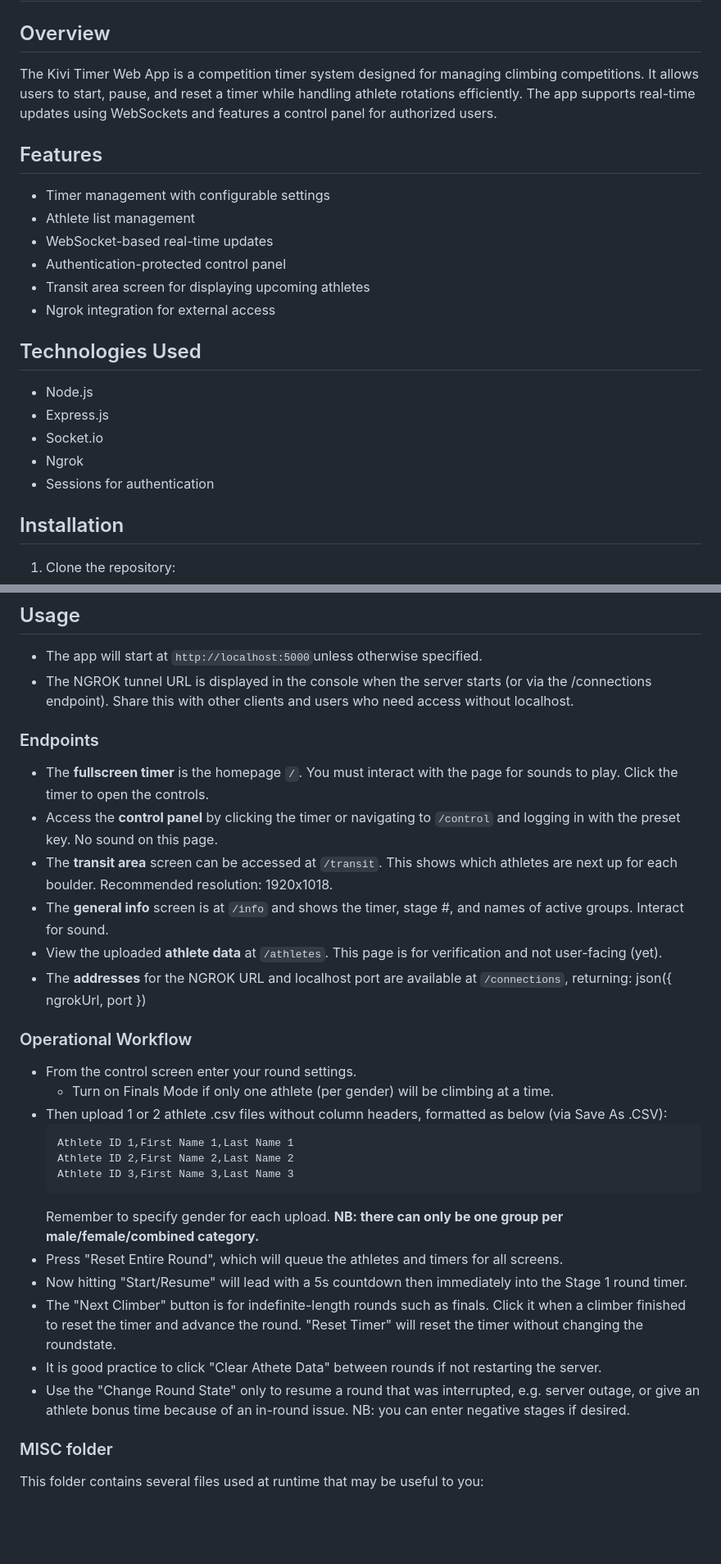
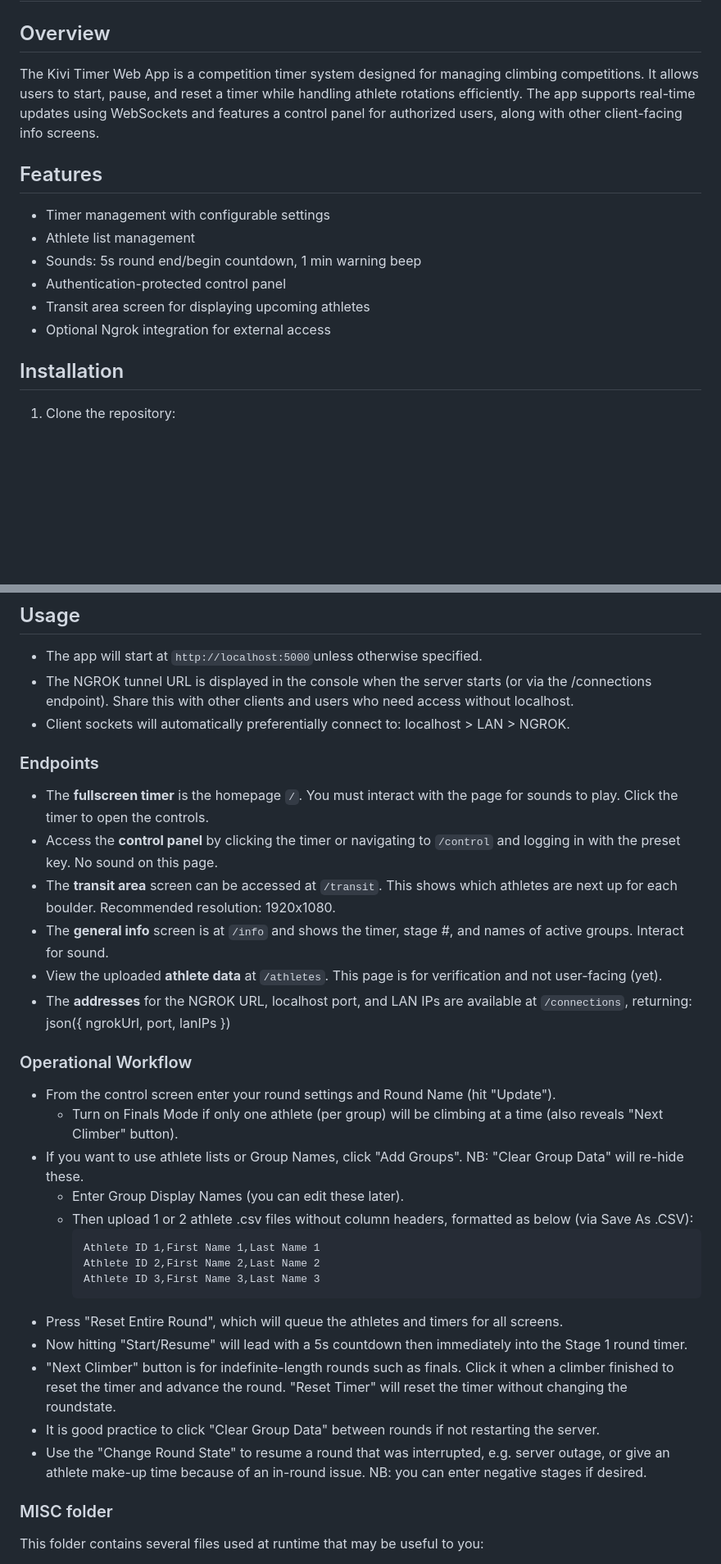
Before and after one commit to Dan-Buck/kivi-timer, a Markdown page: README.md, 2 parts joined by grey strips. Shown: that part at 82% size. Drawn GitHub-style; blank space fills up the shorter version.

````diff
--- a/README.md
+++ b/README.md
@@ -1,22 +1,15 @@
 # Kivi Timer Web App
 
 ## Overview
-The Kivi Timer Web App is a competition timer system designed for managing climbing competitions. It allows users to start, pause, and reset a timer while handling athlete rotations efficiently. The app supports real-time updates using WebSockets and features a control panel for authorized users.
+The Kivi Timer Web App is a competition timer system designed for managing climbing competitions. It allows users to start, pause, and reset a timer while handling athlete rotations efficiently. The app supports real-time updates using WebSockets and features a control panel for authorized users, along with other client-facing info screens.
 
 ## Features
 - Timer management with configurable settings
 - Athlete list management
-- WebSocket-based real-time updates
+- Sounds: 5s round end/begin countdown, 1 min warning beep
 - Authentication-protected control panel
 - Transit area screen for displaying upcoming athletes
-- Ngrok integration for external access
-
-## Technologies Used
-- Node.js
-- Express.js
-- Socket.io
-- Ngrok
-- Sessions for authentication
+- Optional Ngrok integration for external access
 
 ## Installation
 1. Clone the repository:
@@ -52,30 +45,32 @@ The Kivi Timer Web App is a competition timer system designed for managing climb
 ## Usage
 - The app will start at `http://localhost:5000`unless otherwise specified.
 - The NGROK tunnel URL is displayed in the console when the server starts (or via the /connections endpoint). Share this with other clients and users who need access without localhost.
+- Client sockets will automatically preferentially connect to: localhost > LAN > NGROK.
 
 ### Endpoints
 - The **fullscreen timer** is the homepage `/`. You must interact with the page for sounds to play. Click the timer to open the controls.
 - Access the **control panel** by clicking the timer or navigating to `/control` and logging in with the preset key. No sound on this page.
-- The **transit area** screen can be accessed at `/transit`. This shows which athletes are next up for each boulder. Recommended resolution: 1920x1018.
+- The **transit area** screen can be accessed at `/transit`. This shows which athletes are next up for each boulder. Recommended resolution: 1920x1080.
 - The **general info** screen is at `/info` and shows the timer, stage #, and names of active groups. Interact for sound.
 - View the uploaded **athlete data** at `/athletes`. This page is for verification and not user-facing (yet).
-- The **addresses** for the NGROK URL and localhost port are available at `/connections`, returning: json({ ngrokUrl, port })
+- The **addresses** for the NGROK URL, localhost port, and LAN IPs are available at `/connections`, returning: json({ ngrokUrl, port, lanIPs })
 
 ### Operational Workflow
-- From the control screen enter your round settings.
-   - Turn on Finals Mode if only one athlete (per gender) will be climbing at a time.
-- Then upload 1 or 2 athlete .csv files without column headers, formatted as below (via Save As .CSV):
-    ```
-    Athlete ID 1,First Name 1,Last Name 1
-    Athlete ID 2,First Name 2,Last Name 2
-    Athlete ID 3,First Name 3,Last Name 3
-    ```
-   Remember to specify gender for each upload. <b>NB: there can only be one group per male/female/combined category.</b>
+- From the control screen enter your round settings and Round Name (hit "Update").
+   - Turn on Finals Mode if only one athlete (per group) will be climbing at a time (also reveals "Next Climber" button).
+- If you want to use athlete lists or Group Names, click "Add Groups". NB: "Clear Group Data" will re-hide these.
+   - Enter Group Display Names (you can edit these later).
+   - Then upload 1 or 2 athlete .csv files without column headers, formatted as below (via Save As .CSV):
+      ```
+      Athlete ID 1,First Name 1,Last Name 1
+      Athlete ID 2,First Name 2,Last Name 2
+      Athlete ID 3,First Name 3,Last Name 3
+      ```
 - Press "Reset Entire Round", which will queue the athletes and timers for all screens.
 - Now hitting "Start/Resume" will lead with a 5s countdown then immediately into the Stage 1 round timer.
-- The "Next Climber" button is for indefinite-length rounds such as finals. Click it when a climber finished to reset the timer and advance the round.  "Reset Timer" will reset the timer without changing the roundstate.
-- It is good practice to click "Clear Athete Data" between rounds if not restarting the server.
-- Use the "Change Round State" only to resume a round that was interrupted, e.g. server outage, or give an athlete bonus time because of an in-round issue. NB: you can enter negative stages if desired.
+- "Next Climber" button is for indefinite-length rounds such as finals. Click it when a climber finished to reset the timer and advance the round.  "Reset Timer" will reset the timer without changing the roundstate.
+- It is good practice to click "Clear Group Data" between rounds if not restarting the server.
+- Use the "Change Round State" to resume a round that was interrupted, e.g. server outage, or give an athlete make-up time because of an in-round issue. NB: you can enter negative stages if desired.
 
 ### MISC folder
 This folder contains several files used at runtime that may be useful to you:
````
